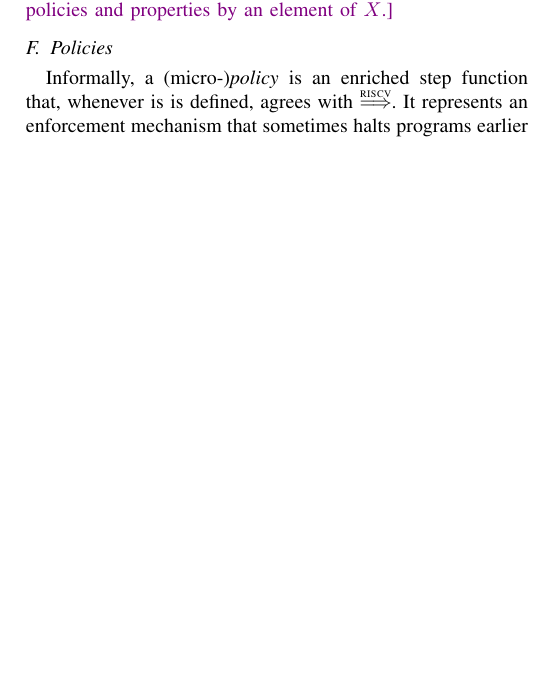
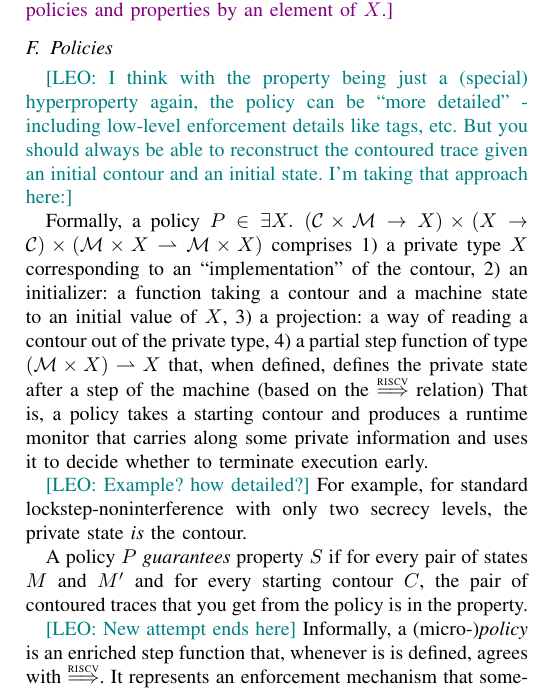
Before and after one commit to bcpierce00/interfering, a LaTeX paper (main.tex): part of one column of page 2 of 4, cut so that both start at the same text, the shorter picture padded with empty space. Compiled offline with pdfLaTeX; a missing font is replaced by an installed copy or a similar font; a LaTeX package or settings file that is missing is left out.

Commit message:
Policies

```diff
--- a/main.tex
+++ b/main.tex
@@ -420,6 +420,40 @@ NI.)}
 
 \subsection{Policies}
 
+\leo{I think with the property being just a (special) hyperproperty
+  again, the policy can be ``more detailed'' - including low-level
+  enforcement details like tags, etc. But you should always be able to
+  reconstruct the contoured trace given an initial contour and an
+  initial state. I'm taking that approach here:}
+
+Formally, a policy
+%
+$\pol \in \exists X.\; (\CONTOURS \times \MACHS \rightarrow X)
+                       \times (X \rightarrow \CONTOURS)
+                       \times (\MACHS \times X \rightharpoonup \MACHS \times X)$
+%
+comprises
+\begin{enumerate*}
+  \item a private type $X$ corresponding to an ``implementation'' of the contour,
+  \item an initializer: a function taking a contour and a machine state to an initial value of $X$,
+  \item a projection: a way of reading a contour out of the private type,
+  \item a partial step function of type $(\MACHS \times X) \rightharpoonup X$
+    that, when defined, defines the private state after a step of the machine
+    (based on the $\stepstounderfull$ relation)
+\end{enumerate*}
+That is, a policy takes a starting contour and produces a runtime monitor
+that carries along some private information and uses it to decide whether to
+terminate execution early.
+
+\leo{Example? how detailed?}  For example, for standard
+lockstep-noninterference with only two secrecy levels, the private
+state {\em is} the contour.
+
+A policy $\pol$ {\em guarantees} property $\prop$ if for every pair of
+states $M$ and $M'$ and for every starting contour $C$, the pair of
+contoured traces that you get from the policy is in the property.
+
+\leo{New attempt ends here}
 Informally, a (micro-){\em policy} is an enriched step function that,
 whenever is is defined, agrees with $\stepstounderfull$.  It represents an
 enforcement mechanism that sometimes halts programs earlier than the bare
```
